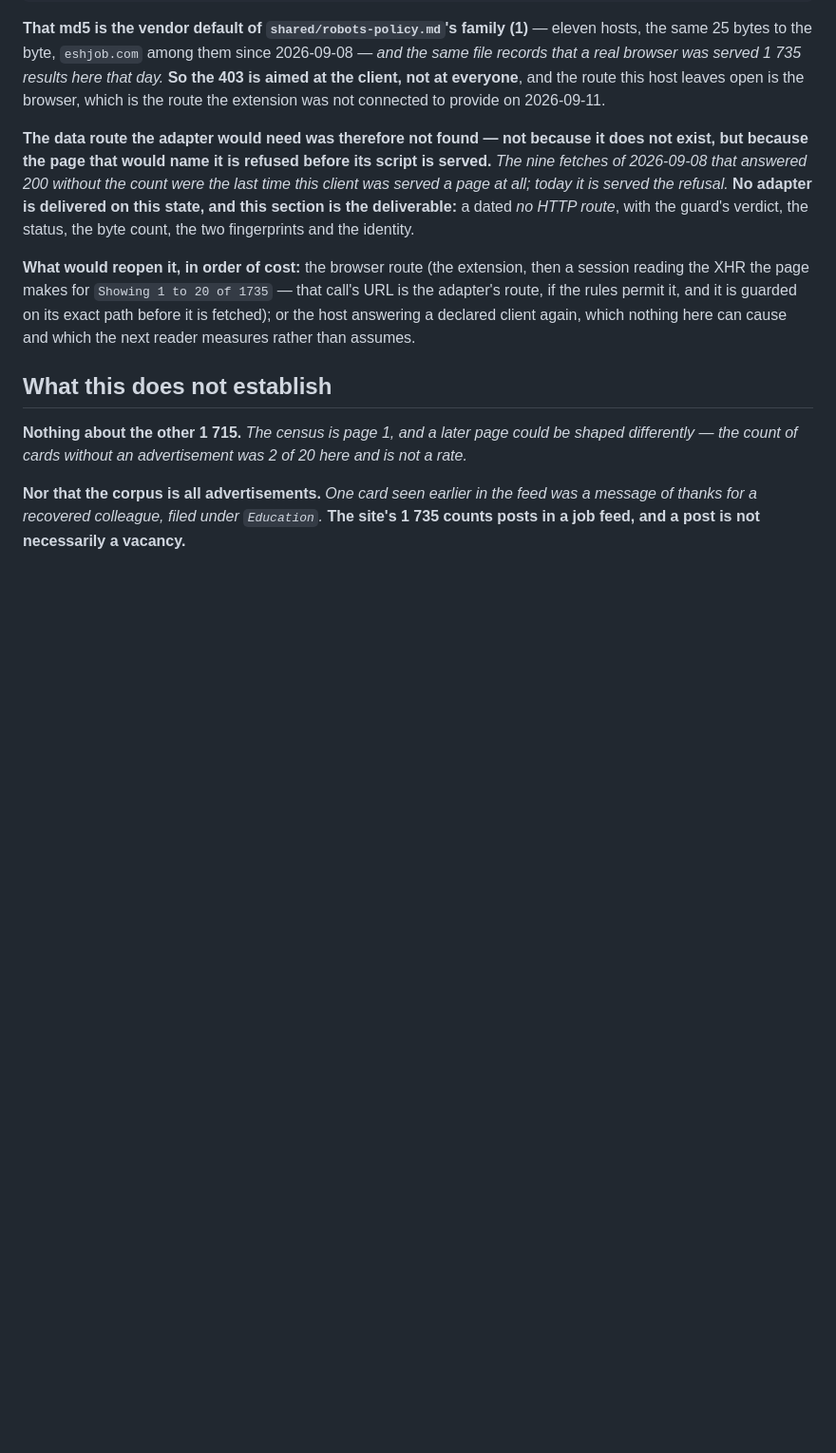
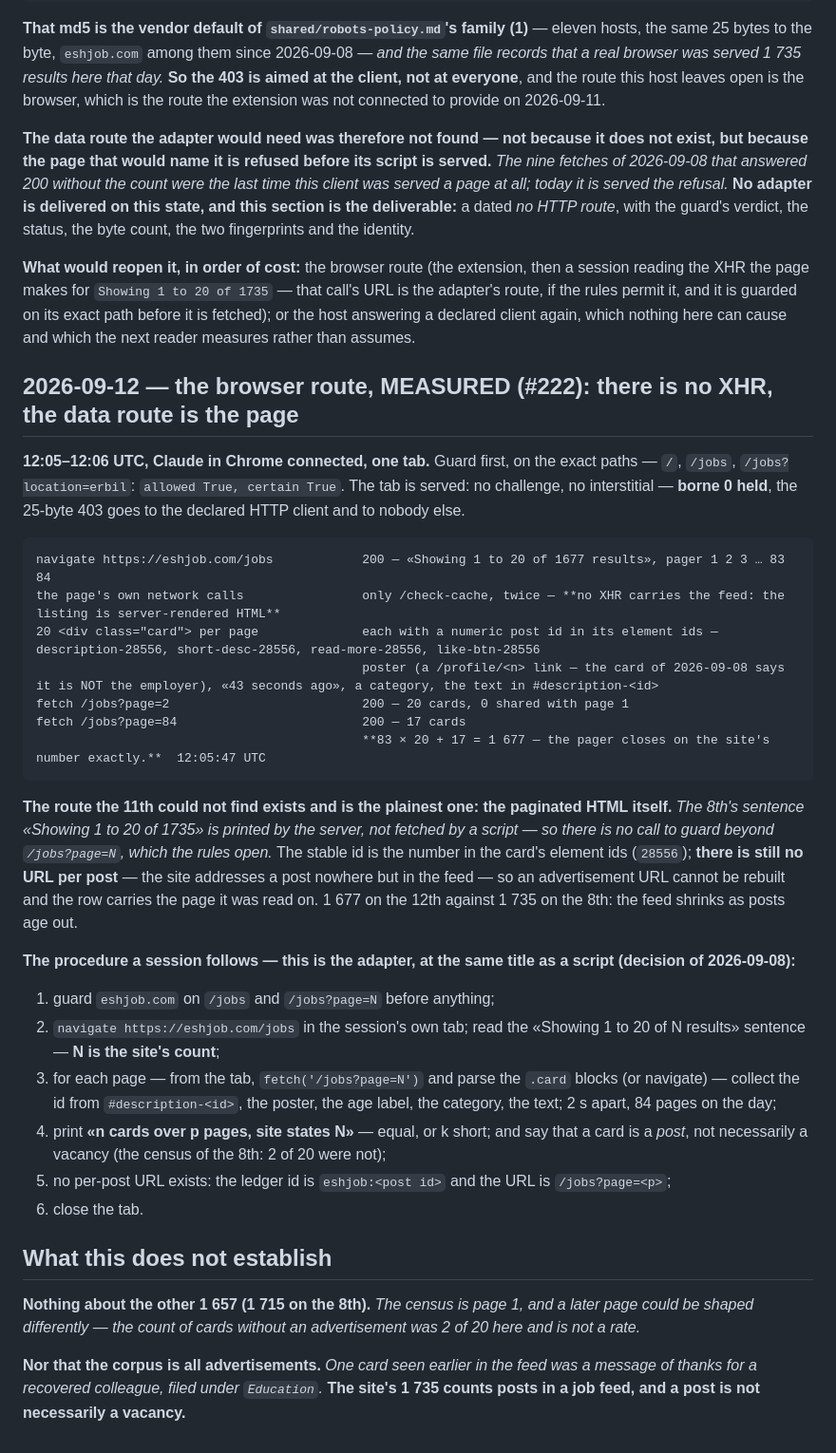
Before and after one commit to dominiquevienne/claude-job-hunt, a Markdown page: shared/boards/eshjob.md, the part around one of its changes. Shown at 95% size. GitHub-like rendering; blank space fills up the shorter version.

Commit message:
docs(eshjob, #222): the browser route measured — no XHR, the feed is server-rendered HTML; 83 × 20 + 17 = 1 677, the pager closes on the site's number
Co-Authored-By: Claude Opus 5 (1M context) <noreply@anthropic.com>
Claude-Session: https://claude.ai/code/session_01AEmn1Yw7C4Smpqza1VK9AE

````diff
--- a/shared/boards/eshjob.md
+++ b/shared/boards/eshjob.md
@@ -112,9 +112,53 @@ guarded on its exact path before it is fetched); or the host answering a
 declared client again, which nothing here can cause and which the next reader
 measures rather than assumes.
 
+## 2026-09-12 — the browser route, MEASURED (#222): there is no XHR, the data route is the page
+
+**12:05–12:06 UTC, Claude in Chrome connected, one tab.** Guard first, on
+the exact paths — `/`, `/jobs`, `/jobs?location=erbil`: `allowed True,
+certain True`. The tab is served: no challenge, no interstitial — **borne 0
+held**, the 25-byte 403 goes to the declared HTTP client and to nobody else.
+
+```
+navigate https://eshjob.com/jobs            200 — «Showing 1 to 20 of 1677 results», pager 1 2 3 … 83 84
+the page's own network calls                only /check-cache, twice — **no XHR carries the feed: the listing is server-rendered HTML**
+20 <div class="card"> per page              each with a numeric post id in its element ids — description-28556, short-desc-28556, read-more-28556, like-btn-28556
+                                            poster (a /profile/<n> link — the card of 2026-09-08 says it is NOT the employer), «43 seconds ago», a category, the text in #description-<id>
+fetch /jobs?page=2                          200 — 20 cards, 0 shared with page 1
+fetch /jobs?page=84                         200 — 17 cards
+                                            **83 × 20 + 17 = 1 677 — the pager closes on the site's number exactly.**  12:05:47 UTC
+```
+
+**The route the 11th could not find exists and is the plainest one: the
+paginated HTML itself.** *The 8th's sentence «Showing 1 to 20 of 1735» is
+printed by the server, not fetched by a script — so there is no call to
+guard beyond `/jobs?page=N`, which the rules open.* The stable id is the
+number in the card's element ids (`28556`); **there is still no URL per
+post** — the site addresses a post nowhere but in the feed — so an
+advertisement URL cannot be rebuilt and the row carries the page it was
+read on. 1 677 on the 12th against 1 735 on the 8th: the feed shrinks as
+posts age out.
+
+**The procedure a session follows — this is the adapter, at the same title
+as a script (decision of 2026-09-08):**
+
+1. guard `eshjob.com` on `/jobs` and `/jobs?page=N` before anything;
+2. `navigate https://eshjob.com/jobs` in the session's own tab; read the
+   «Showing 1 to 20 of N results» sentence — **N is the site's count**;
+3. for each page — from the tab, `fetch('/jobs?page=N')` and parse the
+   `.card` blocks (or navigate) — collect the id from `#description-<id>`,
+   the poster, the age label, the category, the text; 2 s apart, 84 pages
+   on the day;
+4. print **«n cards over p pages, site states N»** — equal, or k short;
+   and say that a card is a *post*, not necessarily a vacancy (the census
+   of the 8th: 2 of 20 were not);
+5. no per-post URL exists: the ledger id is `eshjob:<post id>` and the
+   URL is `/jobs?page=<p>`;
+6. close the tab.
+
 ## What this does not establish
 
-**Nothing about the other 1 715.** *The census is page 1, and a later page
+**Nothing about the other 1 657 (1 715 on the 8th).** *The census is page 1, and a later page
 could be shaped differently — the count of cards without an advertisement was 2
 of 20 here and is not a rate.*
 
````
Also changed, not shown: other parts of shared/boards/eshjob.md (+2 -2 lines).
